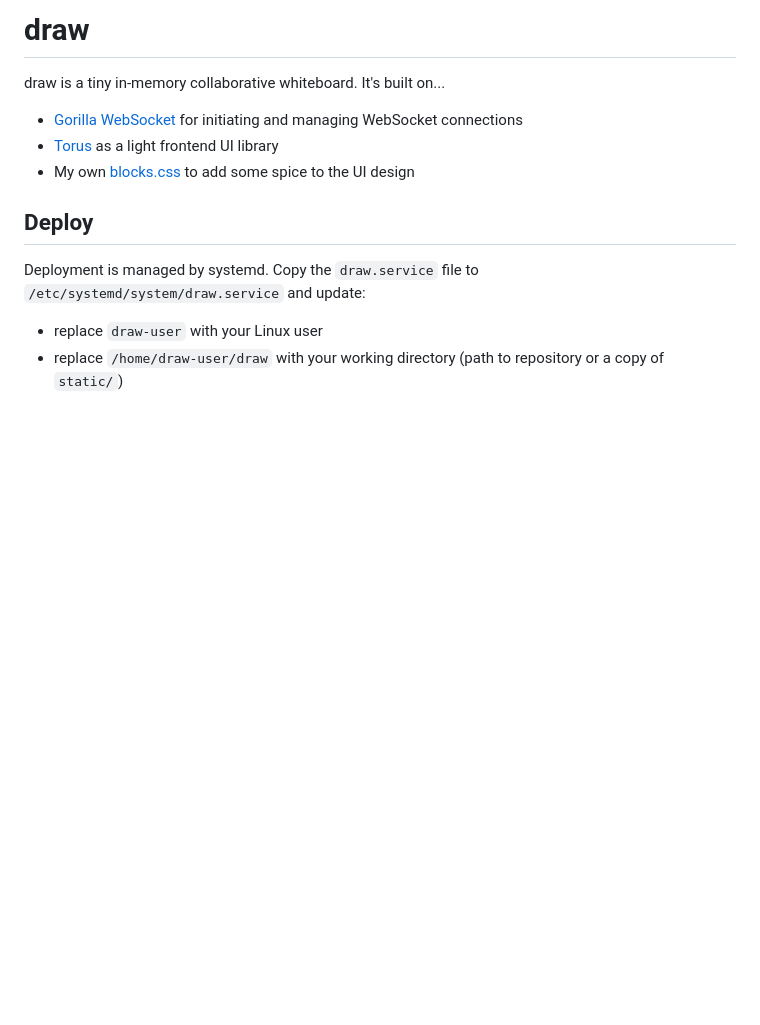
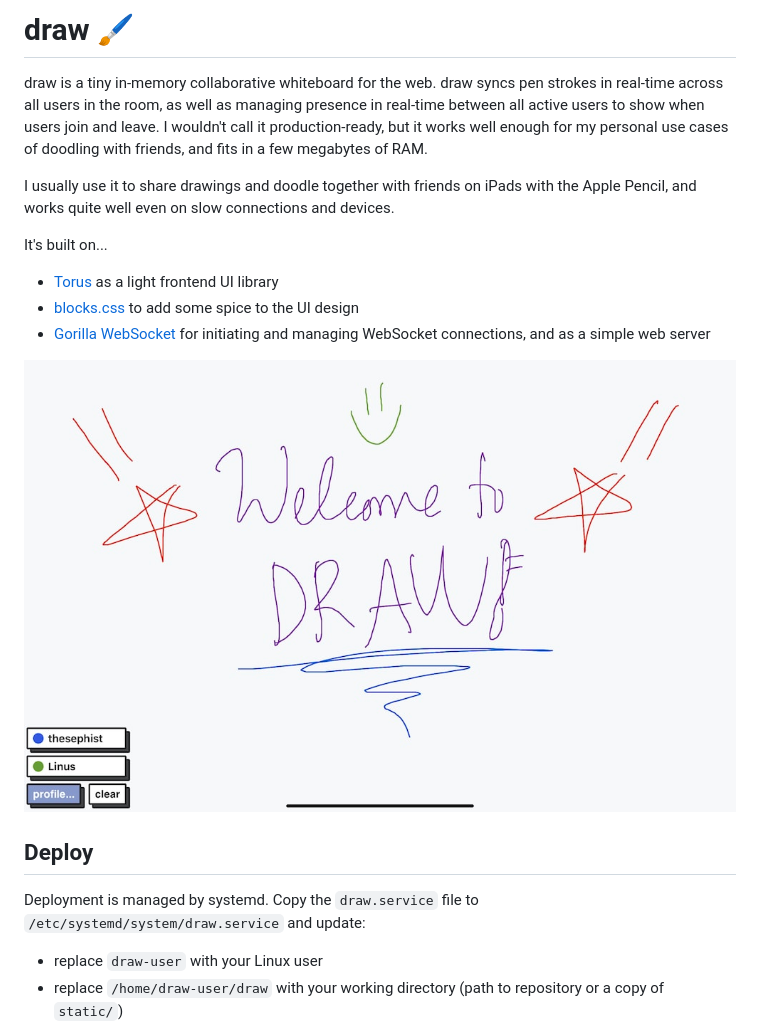
Before and after one commit to thesephist/draw, a Markdown page: README.md, the part around the change. Rendered like a GitHub page; pictures changed too: draw.jpg (added); blank space fills up the shorter version.

```diff
--- a/README.md
+++ b/README.md
@@ -1,10 +1,16 @@
-# draw
+# draw 🖌
 
-draw is a tiny in-memory collaborative whiteboard. It's built on...
+draw is a tiny in-memory collaborative whiteboard for the web. draw syncs pen strokes in real-time across all users in the room, as well as managing presence in real-time between all active users to show when users join and leave. I wouldn't call it production-ready, but it works well enough for my personal use cases of doodling with friends, and fits in a few megabytes of RAM.
 
-- [Gorilla WebSocket](https://github.com/gorilla/websocket) for initiating and managing WebSocket connections
+I usually use it to share drawings and doodle together with friends on iPads with the Apple Pencil, and works quite well even on slow connections and devices.
+
+It's built on...
+
 - [Torus](https://github.com/thesephist/torus) as a light frontend UI library
-- My own [blocks.css](https://thesephist.github.io/blocks.css/) to add some spice to the UI design
+- [blocks.css](https://thesephist.github.io/blocks.css/) to add some spice to the UI design
+- [Gorilla WebSocket](https://github.com/gorilla/websocket) for initiating and managing WebSocket connections, and as a simple web server
+
+![draw screenshot](draw.jpg)
 
 ## Deploy
 
```
